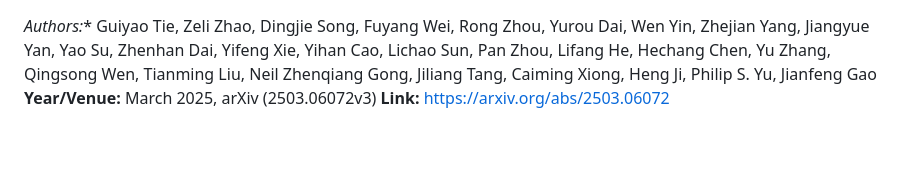
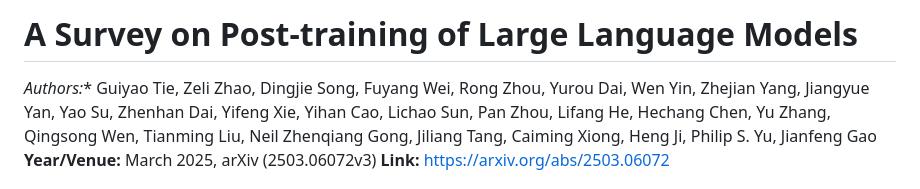
Before and after one commit to nealrichter/research, a Markdown page: model_post_training_papers/Tie_Survey_Post_Training_LLMs.md, the part around the change. GitHub-like rendering; blank space fills up the shorter version.

Commit message:
Add paper title to Tie survey notes

```diff
--- a/model_post_training_papers/Tie_Survey_Post_Training_LLMs.md
+++ b/model_post_training_papers/Tie_Survey_Post_Training_LLMs.md
@@ -1,3 +1,5 @@
+# A Survey on Post-training of Large Language Models
+
 *Authors:** Guiyao Tie, Zeli Zhao, Dingjie Song, Fuyang Wei, Rong Zhou, Yurou Dai, Wen Yin, Zhejian Yang, Jiangyue Yan, Yao Su, Zhenhan Dai, Yifeng Xie, Yihan Cao, Lichao Sun, Pan Zhou, Lifang He, Hechang Chen, Yu Zhang, Qingsong Wen, Tianming Liu, Neil Zhenqiang Gong, Jiliang Tang, Caiming Xiong, Heng Ji, Philip S. Yu, Jianfeng Gao
 **Year/Venue:** March 2025, arXiv (2503.06072v3)
 **Link:** https://arxiv.org/abs/2503.06072
```
